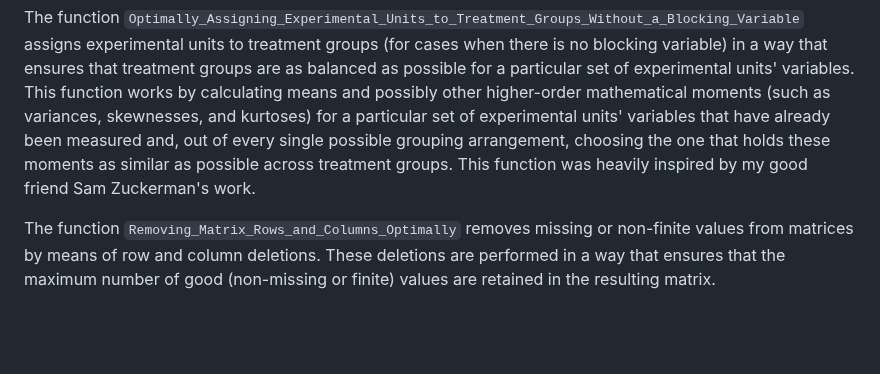
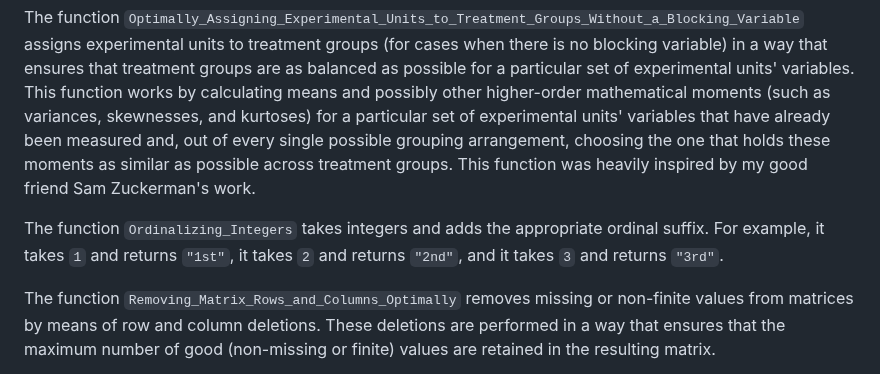
Before and after one commit to davidblakneymoore/DBM.functions, a Markdown page: README.md, the part around the change. Drawn GitHub-style; blank space fills up the shorter version.

```diff
--- a/README.md
+++ b/README.md
@@ -46,6 +46,8 @@ The function `Optimally_Assigning_Experimental_Units_to_Treatment_Groups_With_a_
 
 The function `Optimally_Assigning_Experimental_Units_to_Treatment_Groups_Without_a_Blocking_Variable` assigns experimental units to treatment groups (for cases when there is no blocking variable) in a way that ensures that treatment groups are as balanced as possible for a particular set of experimental units' variables. This function works by calculating means and possibly other higher-order mathematical moments (such as variances, skewnesses, and kurtoses) for a particular set of experimental units' variables that have already been measured and, out of every single possible grouping arrangement, choosing the one that holds these moments as similar as possible across treatment groups. This function was heavily inspired by my good friend Sam Zuckerman's work.
 
+The function `Ordinalizing_Integers` takes integers and adds the appropriate ordinal suffix. For example, it takes `1` and returns `"1st"`, it takes `2` and returns `"2nd"`, and it takes `3` and returns `"3rd"`.
+
 The function `Removing_Matrix_Rows_and_Columns_Optimally` removes missing or non-finite values from matrices by means of row and column deletions. These deletions are performed in a way that ensures that the maximum number of good (non-missing or finite) values are retained in the resulting matrix.
 
 The function `Using_an_Improved_Bonferroni_Correction_for_Multiple_Comparisons` is being worked on currently.
```
